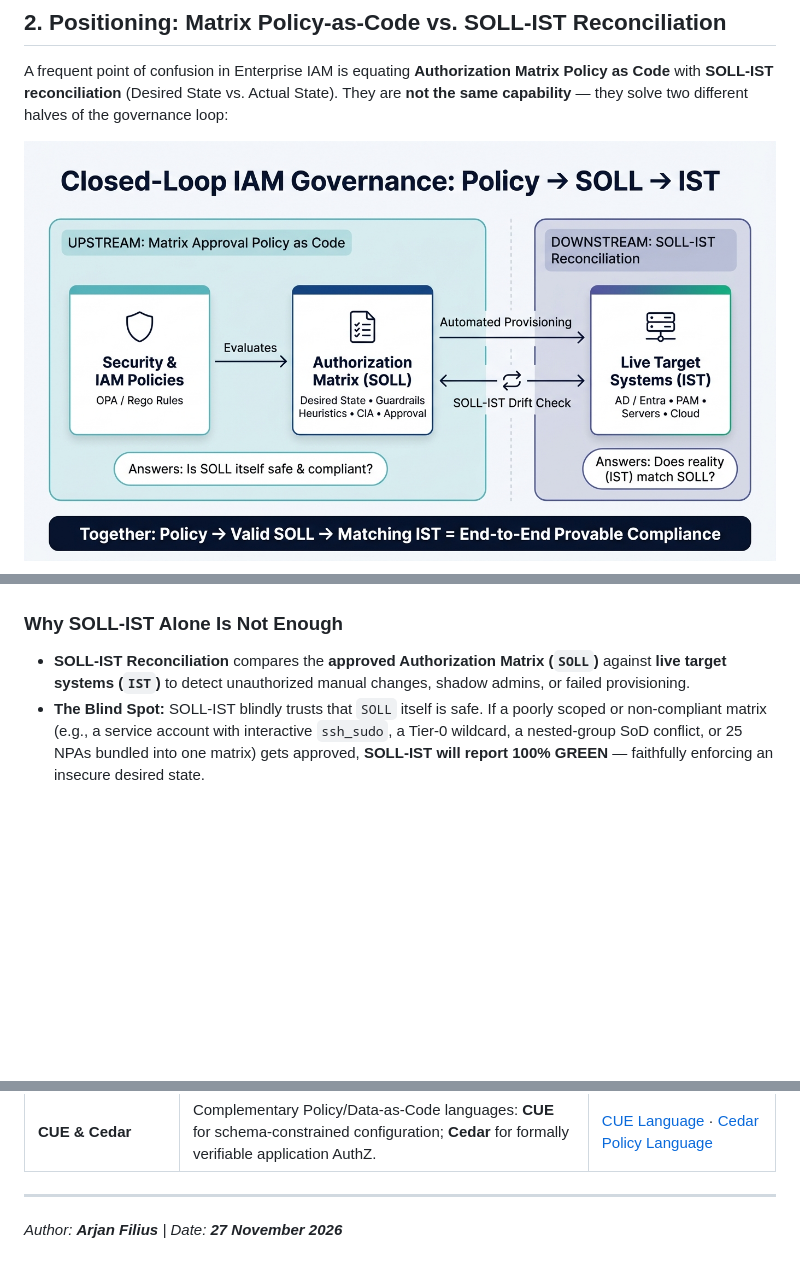
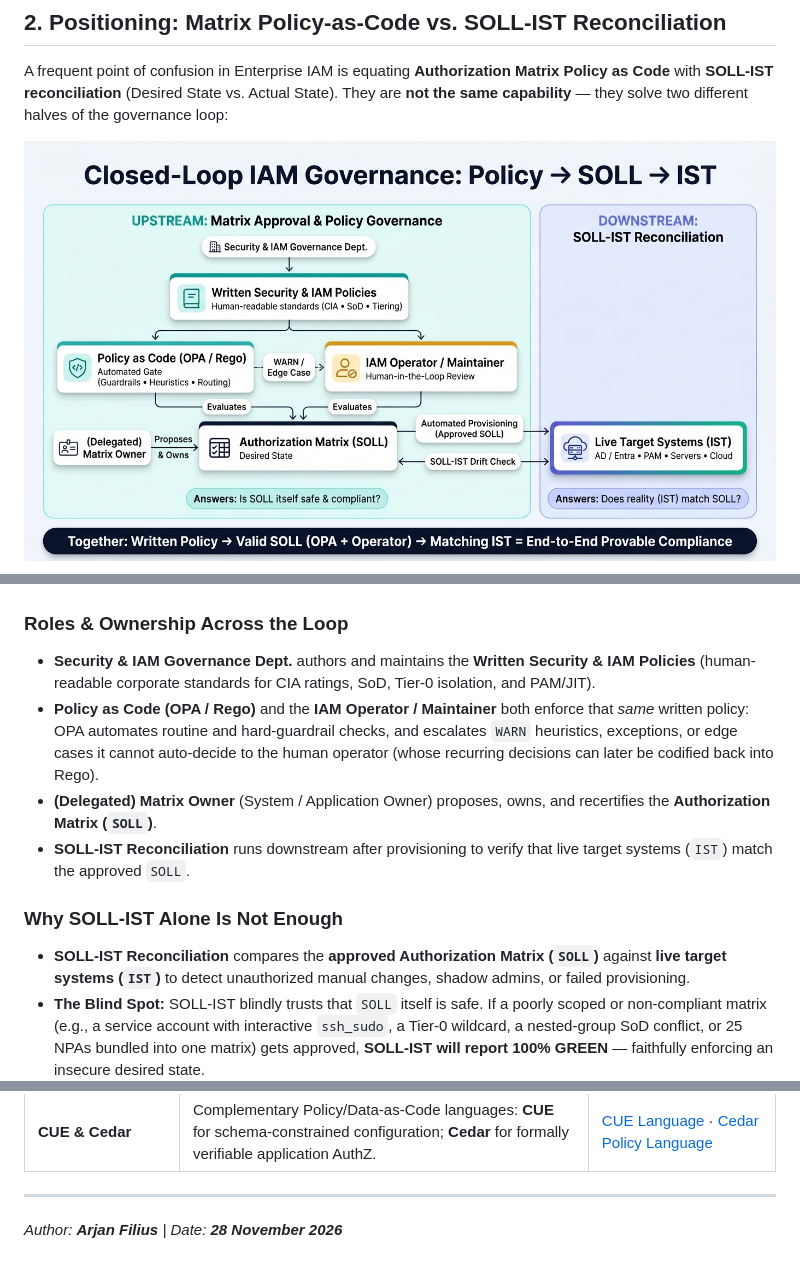
Before and after one commit to iafilius/authorization-matrix-policy-as-code, a Markdown page: README.md, 3 parts joined by grey strips. GitHub-like rendering; pictures changed too: docs/images/policy-soll-ist-closed-loop.jpg; blank space fills up the shorter version.

Commit message:
Add governance roles, shared written policy source, and human-in-the-loop operator escalation to closed-loop diagram

````diff
--- a/README.md
+++ b/README.md
@@ -47,5 +53,12 @@ flowchart LR
   SOLL <-->|"SOLL-IST Drift Check"| IST
 ```
+
+### Roles & Ownership Across the Loop
+
+- **Security & IAM Governance Dept.** authors and maintains the **Written Security & IAM Policies** (human-readable corporate standards for CIA ratings, SoD, Tier-0 isolation, and PAM/JIT).
+- **Policy as Code (OPA / Rego)** and the **IAM Operator / Maintainer** both enforce that *same* written policy: OPA automates routine and hard-guardrail checks, and escalates `WARN` heuristics, exceptions, or edge cases it cannot auto-decide to the human operator (whose recurring decisions can later be codified back into Rego).
+- **(Delegated) Matrix Owner** (System / Application Owner) proposes, owns, and recertifies the **Authorization Matrix (`SOLL`)**.
+- **SOLL-IST Reconciliation** runs downstream after provisioning to verify that live target systems (`IST`) match the approved `SOLL`.
 
 ### Why SOLL-IST Alone Is Not Enough
 
@@ -403,4 +416,4 @@ python3 scripts/iam_matrix_check.py \
 
 ---
 
-*Author: **Arjan Filius** | Date: **27 November 2026***
+*Author: **Arjan Filius** | Date: **28 November 2026***
````
Also changed, not shown: other parts of README.md (+9 -3 lines).
